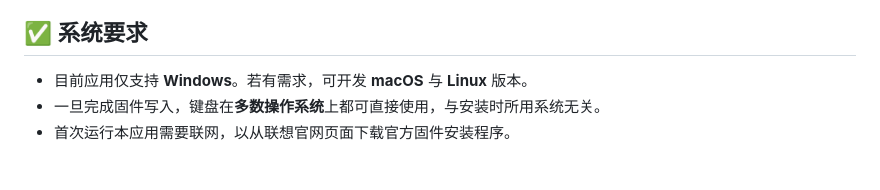
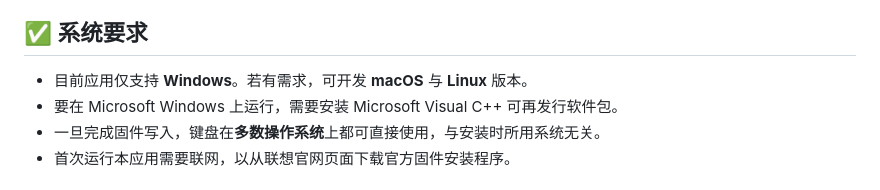
Before and after one commit to haborite/ku1255-firmware-modifier, a Markdown page: docs/README-zh.md, the part around one of its changes. Rendered like a GitHub page.

```diff
--- a/docs/README-zh.md
+++ b/docs/README-zh.md
@@ -21,6 +21,7 @@
 ## ✅ 系统要求
 
 * 目前应用仅支持 **Windows**。若有需求，可开发 **macOS** 与 **Linux** 版本。
+* 要在 Microsoft Windows 上运行，需要安装 Microsoft Visual C++ 可再发行软件包。
 * 一旦完成固件写入，键盘在**多数操作系统**上都可直接使用，与安装时所用系统无关。
 * 首次运行本应用需要联网，以从联想官网页面下载官方固件安装程序。
 
```
Also changed, not shown: other parts of docs/README-zh.md (+1 -0 lines).
